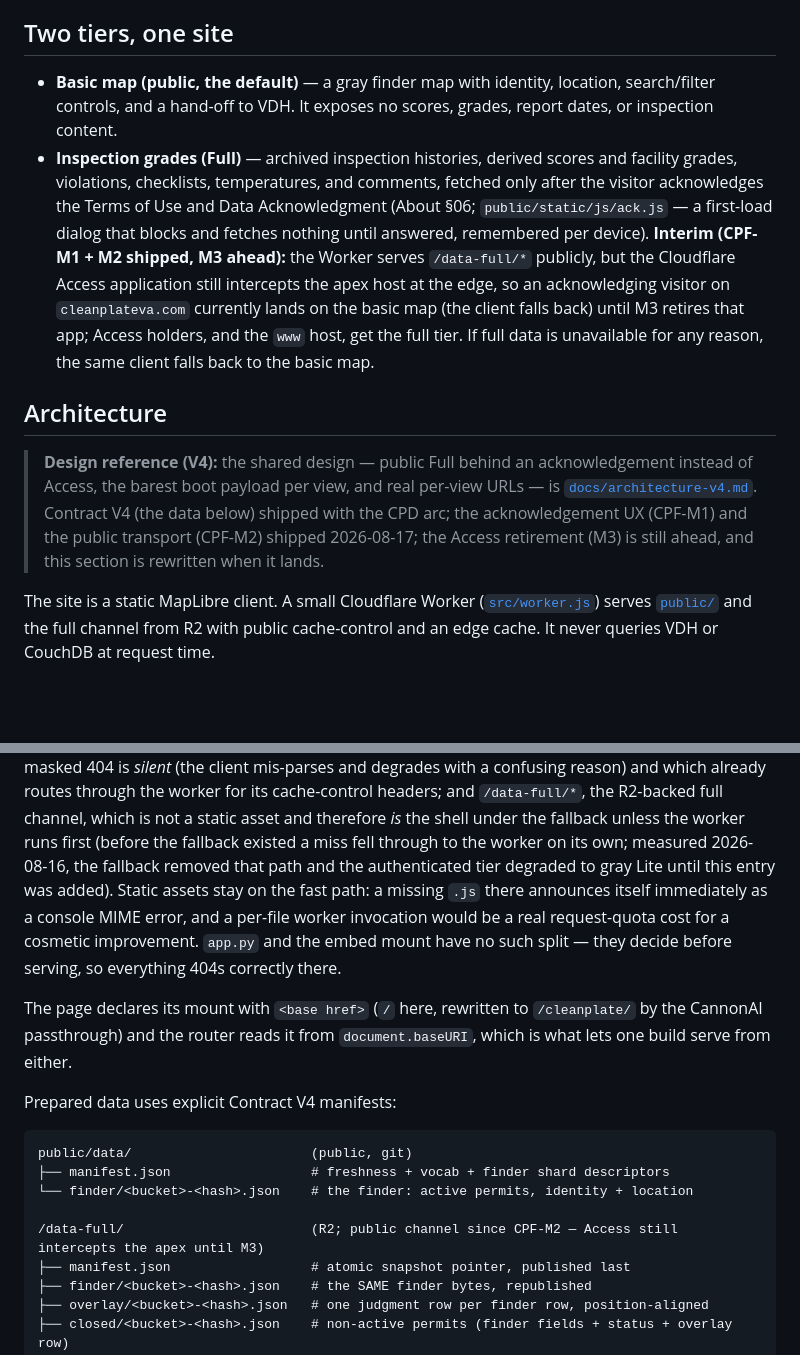
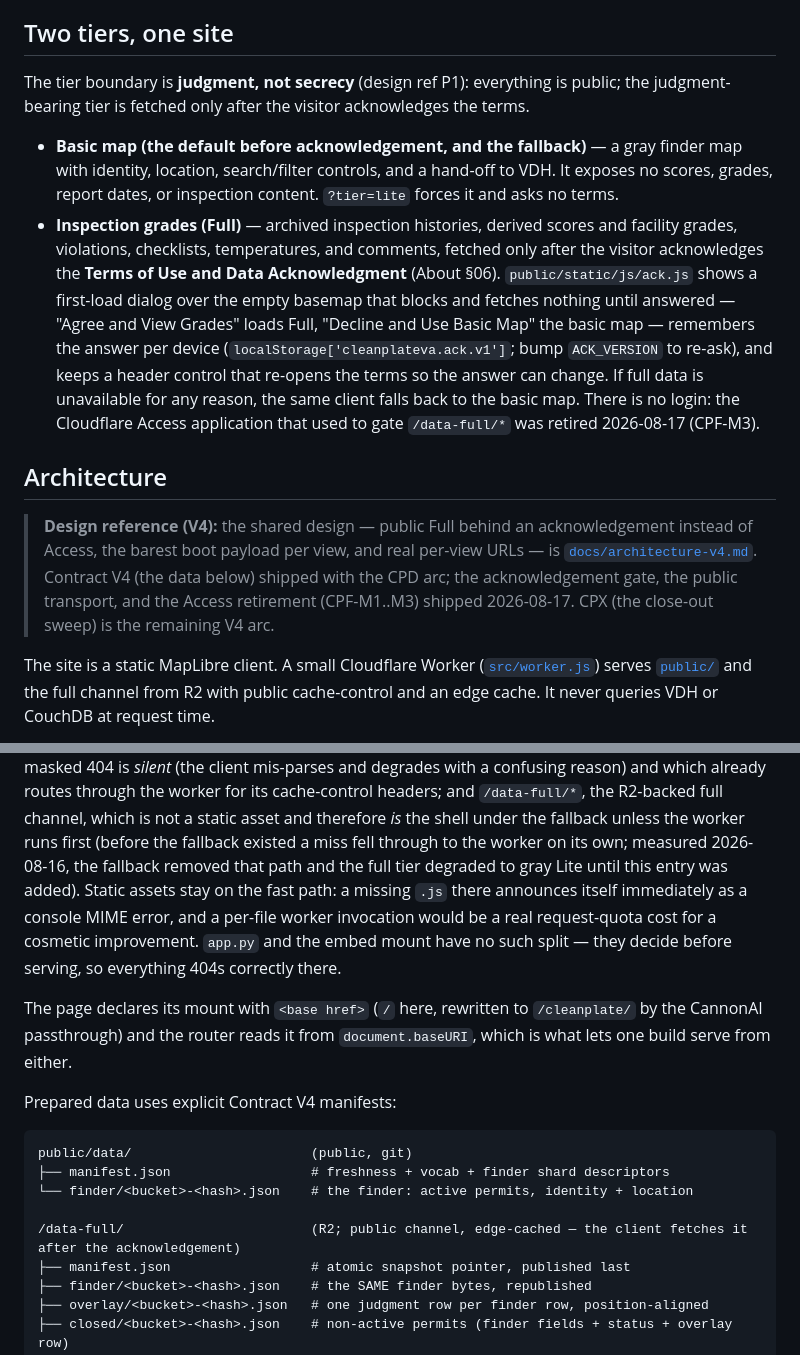
Before and after one commit to CannonWest/CleanPlateVA, a Markdown page: README.md, 2 parts joined by grey strips. Drawn GitHub-style; blank space fills up the shorter version.

Commit message:
docs: CPF-M3 — Access retired, the full tier is public; README tiers/Architecture rewritten, design ref §3 today-column → history, §11 M3 ✅, D-TRANSPORT-3 shipped, §14.1 rows ✅
Co-Authored-By: Claude Fable 5 <noreply@anthropic.com>

```diff
--- a/README.md
+++ b/README.md
@@ -6,20 +6,26 @@ official VDH inspection record.
 
 ## Two tiers, one site
 
-- **Basic map (public, the default)** — a gray finder map with identity,
-  location, search/filter controls, and a hand-off to VDH. It exposes no
-  scores, grades, report dates, or inspection content.
+The tier boundary is **judgment, not secrecy** (design ref P1): everything is
+public; the judgment-bearing tier is fetched only after the visitor
+acknowledges the terms.
+
+- **Basic map (the default before acknowledgement, and the fallback)** — a
+  gray finder map with identity, location, search/filter controls, and a
+  hand-off to VDH. It exposes no scores, grades, report dates, or inspection
+  content. `?tier=lite` forces it and asks no terms.
 - **Inspection grades (Full)** — archived inspection histories, derived scores
   and facility grades, violations, checklists, temperatures, and comments,
-  fetched only after the visitor acknowledges the Terms of Use and Data
-  Acknowledgment (About §06; `public/static/js/ack.js` — a first-load dialog
-  that blocks and fetches nothing until answered, remembered per device).
-  **Interim (CPF-M1 + M2 shipped, M3 ahead):** the Worker serves `/data-full/*`
-  publicly, but the Cloudflare Access application still intercepts the apex
-  host at the edge, so an acknowledging visitor on `cleanplateva.com` currently
-  lands on the basic map (the client falls back) until M3 retires that app;
-  Access holders, and the `www` host, get the full tier. If full data is
-  unavailable for any reason, the same client falls back to the basic map.
+  fetched only after the visitor acknowledges the **Terms of Use and Data
+  Acknowledgment** (About §06). `public/static/js/ack.js` shows a first-load
+  dialog over the empty basemap that blocks and fetches nothing until
+  answered — "Agree and View Grades" loads Full, "Decline and Use Basic Map"
+  the basic map — remembers the answer per device
+  (`localStorage['cleanplateva.ack.v1']`; bump `ACK_VERSION` to re-ask), and
+  keeps a header control that re-opens the terms so the answer can change.
+  If full data is unavailable for any reason, the same client falls back to
+  the basic map. There is no login: the Cloudflare Access application that
+  used to gate `/data-full/*` was retired 2026-08-17 (CPF-M3).
 
 ## Architecture
 
@@ -27,8 +33,8 @@ official VDH inspection record.
 > acknowledgement instead of Access, the barest boot payload per view, and
 > real per-view URLs — is [`docs/architecture-v4.md`](docs/architecture-v4.md).
 > Contract V4 (the data below) shipped with the CPD arc; the acknowledgement
-> UX (CPF-M1) and the public transport (CPF-M2) shipped 2026-08-17; the Access
-> retirement (M3) is still ahead, and this section is rewritten when it lands.
+> gate, the public transport, and the Access retirement (CPF-M1..M3) shipped
+> 2026-08-17. CPX (the close-out sweep) is the remaining V4 arc.
 
 The site is a static MapLibre client. A small Cloudflare Worker
 ([`src/worker.js`](src/worker.js)) serves [`public/`](public/) and the full
@@ -78,7 +84,7 @@ cache-control headers; and `/data-full/*`, the R2-backed full channel, which
 is not a static asset and therefore *is* the shell under the fallback unless
 the worker runs first (before the fallback existed a miss fell through to the
 worker on its own; measured 2026-08-16, the fallback removed that path and
-the authenticated tier degraded to gray Lite until this entry was added).
+the full tier degraded to gray Lite until this entry was added).
 Static assets stay on the fast path: a missing `.js` there announces itself
 immediately as a console MIME error, and a per-file worker invocation would
 be a real request-quota cost for a cosmetic improvement. `app.py` and the
@@ -96,7 +102,7 @@ public/data/                       (public, git)
 ├── manifest.json                  # freshness + vocab + finder shard descriptors
 └── finder/<bucket>-<hash>.json    # the finder: active permits, identity + location
 
-/data-full/                        (R2; public channel since CPF-M2 — Access still intercepts the apex until M3)
+/data-full/                        (R2; public channel, edge-cached — the client fetches it after the acknowledgement)
 ├── manifest.json                  # atomic snapshot pointer, published last
 ├── finder/<bucket>-<hash>.json    # the SAME finder bytes, republished
 ├── overlay/<bucket>-<hash>.json   # one judgment row per finder row, position-aligned
```
Also changed, not shown: docs/architecture-v4.md (+10 -9 lines).
